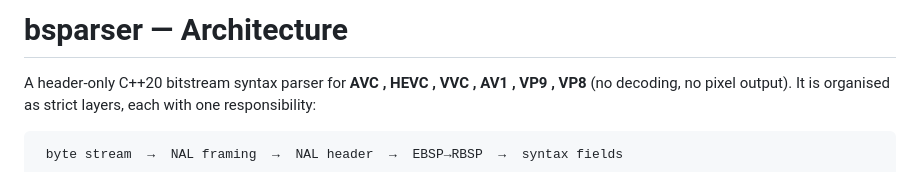
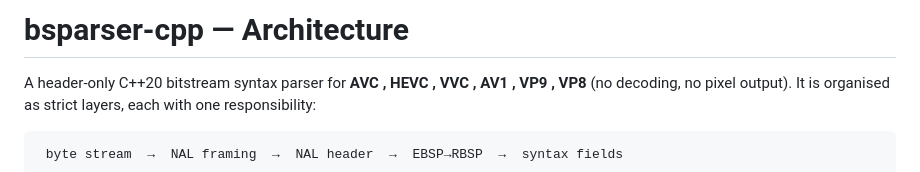
Before and after one commit to umirtech/bsparser-cpp, a Markdown page: docs/architecture.md, the part around the change. Drawn GitHub-style.

Commit message:
Rename project in architecture documentation
Updated project name from 'bsparser' to 'bsparser-cpp' in architecture documentation.

```diff
--- a/docs/architecture.md
+++ b/docs/architecture.md
@@ -1,4 +1,4 @@
-# bsparser — Architecture
+# bsparser-cpp — Architecture
 
 A header-only C++20 bitstream syntax parser for **AVC , HEVC , VVC , AV1 , VP9 , VP8** (no decoding, no pixel output). It is organised as strict layers, each
 with one responsibility:
```
